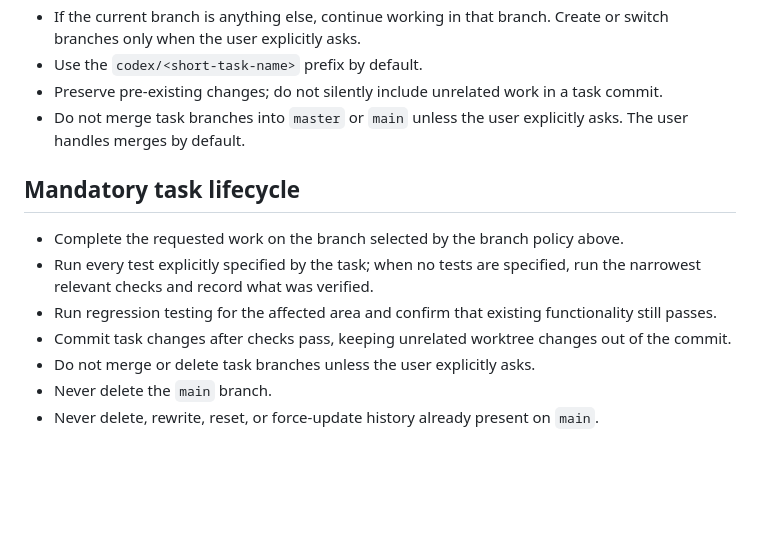
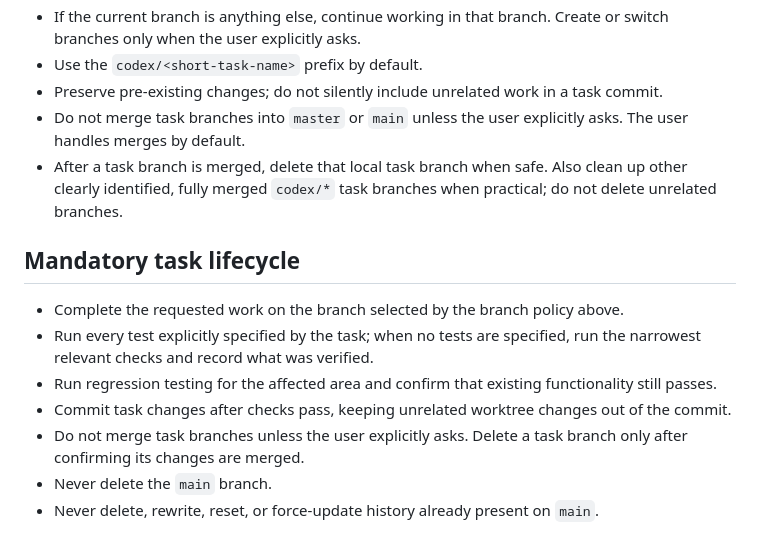
Before and after one commit to andriitishchenko/archeryChallenge, a Markdown page: AGENTS.md, the part around the change. GitHub-like rendering; blank space fills up the shorter version.

Commit message:
Document cleanup of merged task branches

```diff
--- a/AGENTS.md
+++ b/AGENTS.md
@@ -10,6 +10,7 @@ These rules apply to every coding, review, and maintenance agent working in this
 - Use the `codex/<short-task-name>` prefix by default.
 - Preserve pre-existing changes; do not silently include unrelated work in a task commit.
 - Do not merge task branches into `master` or `main` unless the user explicitly asks. The user handles merges by default.
+- After a task branch is merged, delete that local task branch when safe. Also clean up other clearly identified, fully merged `codex/*` task branches when practical; do not delete unrelated branches.
 
 ## Mandatory task lifecycle
 
@@ -17,7 +18,7 @@ These rules apply to every coding, review, and maintenance agent working in this
 - Run every test explicitly specified by the task; when no tests are specified, run the narrowest relevant checks and record what was verified.
 - Run regression testing for the affected area and confirm that existing functionality still passes.
 - Commit task changes after checks pass, keeping unrelated worktree changes out of the commit.
-- Do not merge or delete task branches unless the user explicitly asks.
+- Do not merge task branches unless the user explicitly asks. Delete a task branch only after confirming its changes are merged.
 - Never delete the `main` branch.
 - Never delete, rewrite, reset, or force-update history already present on `main`.
 
```
